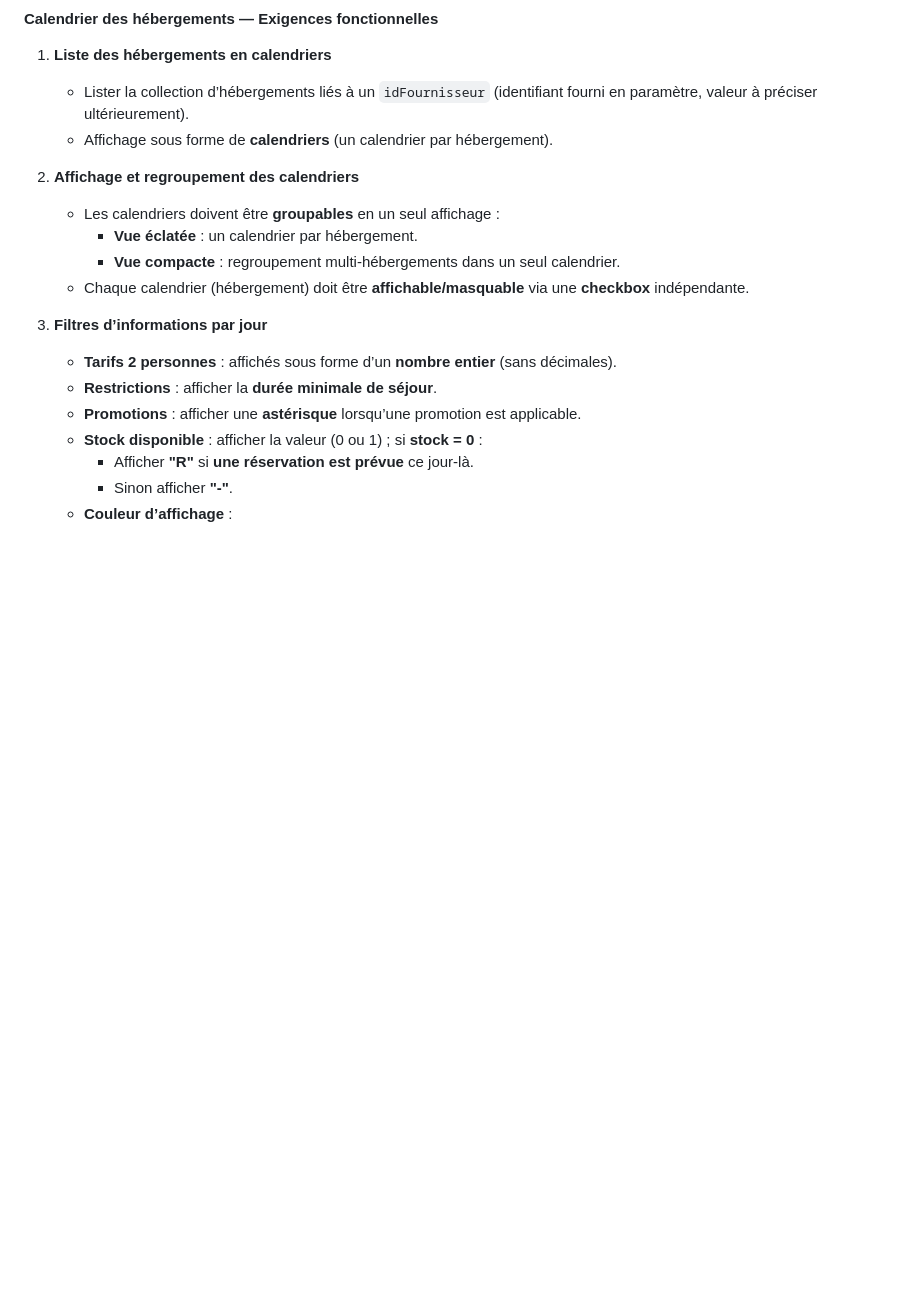
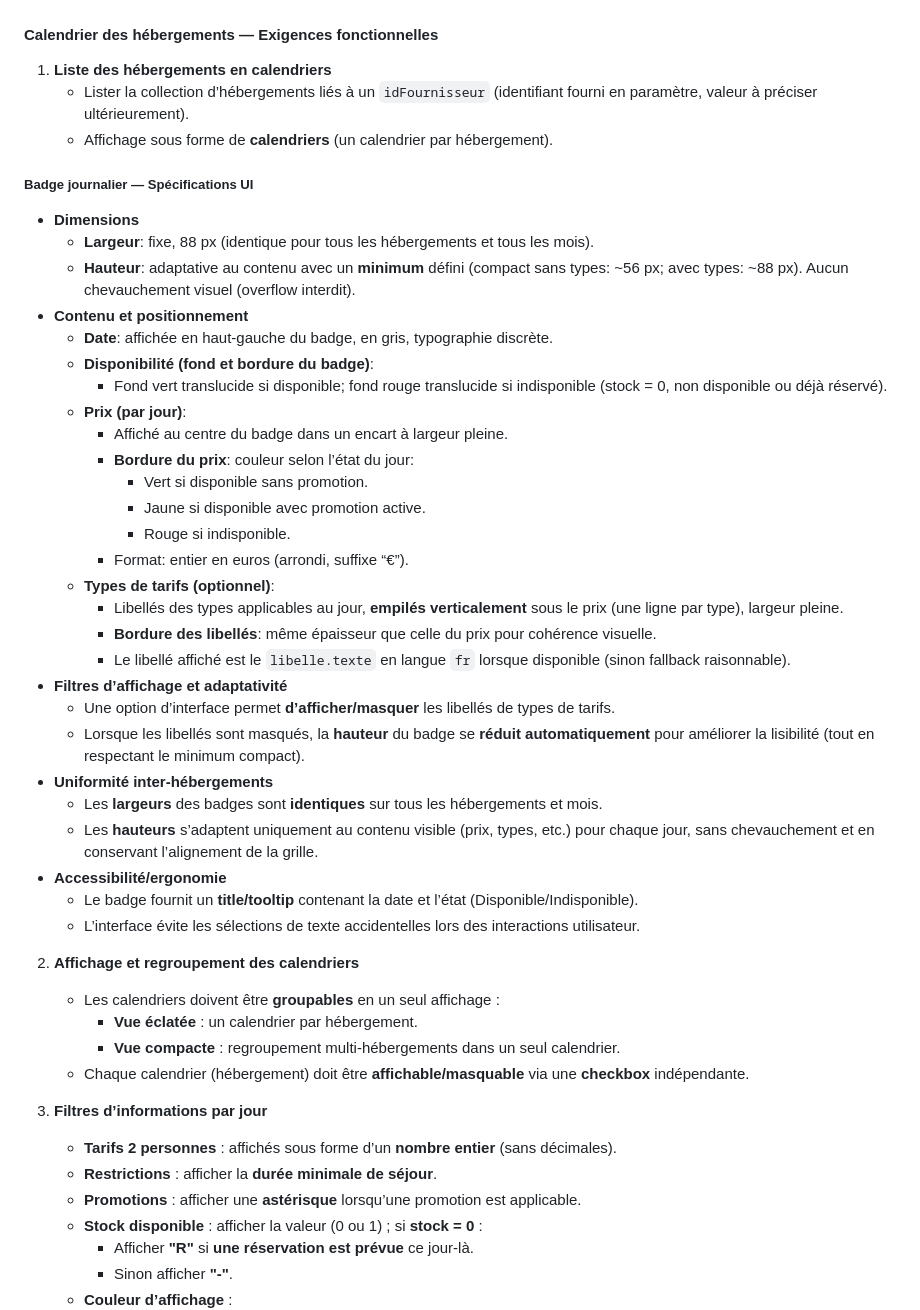
Before and after one commit to xxomat/openpro-admin-react, a Markdown page: OpenPro.Admin/docs/PRD.md, the part around the change. Rendered like a GitHub page; blank space fills up the shorter version.

Commit message:
Add daily badge specifications to PRD documentation
Outlined UI specifications for the daily badge, including dimensions, content positioning, pricing display, and accessibility features. Ensured uniformity across accommodations and added options for displaying rate types.

```diff
--- a/OpenPro.Admin/docs/PRD.md
+++ b/OpenPro.Admin/docs/PRD.md
@@ -219,6 +219,36 @@ Vue d’ensemble (frontend uniquement) :
 	- Lister la collection d’hébergements liés à un `idFournisseur` (identifiant fourni en paramètre, valeur à préciser ultérieurement).
 	- Affichage sous forme de **calendriers** (un calendrier par hébergement).
 
+##### Badge journalier — Spécifications UI
+
+- **Dimensions**
+	- **Largeur**: fixe, 88 px (identique pour tous les hébergements et tous les mois).
+	- **Hauteur**: adaptative au contenu avec un **minimum** défini (compact sans types: ~56 px; avec types: ~88 px). Aucun chevauchement visuel (overflow interdit).
+- **Contenu et positionnement**
+	- **Date**: affichée en haut-gauche du badge, en gris, typographie discrète.
+	- **Disponibilité (fond et bordure du badge)**:
+		- Fond vert translucide si disponible; fond rouge translucide si indisponible (stock = 0, non disponible ou déjà réservé).
+	- **Prix (par jour)**:
+		- Affiché au centre du badge dans un encart à largeur pleine.
+		- **Bordure du prix**: couleur selon l’état du jour:
+			- Vert si disponible sans promotion.
+			- Jaune si disponible avec promotion active.
+			- Rouge si indisponible.
+		- Format: entier en euros (arrondi, suffixe “€”).
+	- **Types de tarifs (optionnel)**:
+		- Libellés des types applicables au jour, **empilés verticalement** sous le prix (une ligne par type), largeur pleine.
+		- **Bordure des libellés**: même épaisseur que celle du prix pour cohérence visuelle.
+		- Le libellé affiché est le `libelle.texte` en langue `fr` lorsque disponible (sinon fallback raisonnable).
+- **Filtres d’affichage et adaptativité**
+	- Une option d’interface permet **d’afficher/masquer** les libellés de types de tarifs.
+	- Lorsque les libellés sont masqués, la **hauteur** du badge se **réduit automatiquement** pour améliorer la lisibilité (tout en respectant le minimum compact).
+- **Uniformité inter-hébergements**
+	- Les **largeurs** des badges sont **identiques** sur tous les hébergements et mois.
+	- Les **hauteurs** s’adaptent uniquement au contenu visible (prix, types, etc.) pour chaque jour, sans chevauchement et en conservant l’alignement de la grille.
+- **Accessibilité/ergonomie**
+	- Le badge fournit un **title/tooltip** contenant la date et l’état (Disponible/Indisponible).
+	- L’interface évite les sélections de texte accidentelles lors des interactions utilisateur.
+
 2. **Affichage et regroupement des calendriers**
 	- Les calendriers doivent être **groupables** en un seul affichage :
 		- **Vue éclatée** : un calendrier par hébergement.
```
